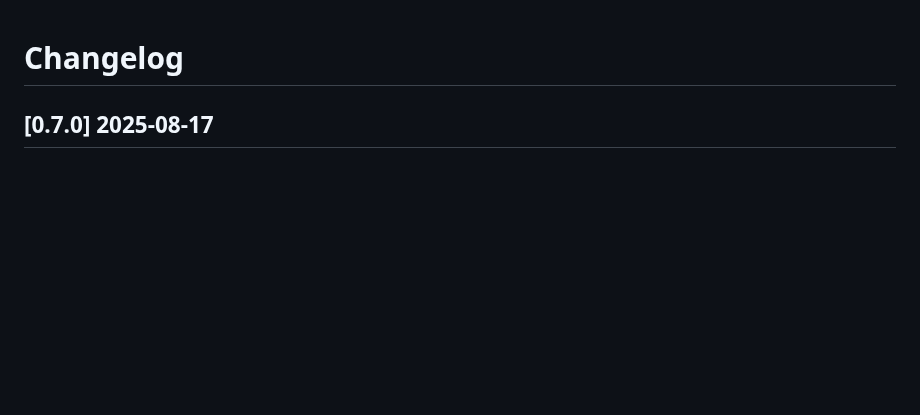
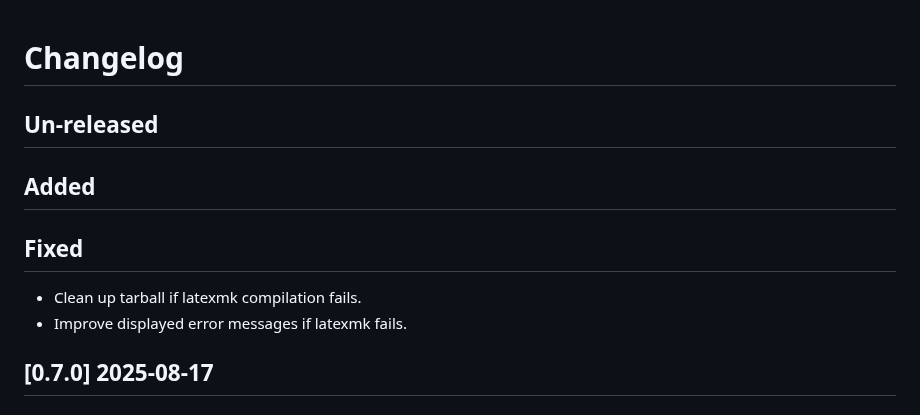
Before and after one commit to badshah400/tartex, a Markdown page: CHANGELOG.md, the part around the change. Drawn GitHub-style; blank space fills up the shorter version.

Commit message:
docs: update CHANGELOG with post-rel fixes.

```diff
--- a/CHANGELOG.md
+++ b/CHANGELOG.md
@@ -1,4 +1,13 @@
 # Changelog
+
+## Un-released
+
+## Added
+
+## Fixed
+
+- Clean up tarball if latexmk compilation fails.
+- Improve displayed error messages if latexmk fails.
 
 ## [0.7.0] 2025-08-17
 
```
